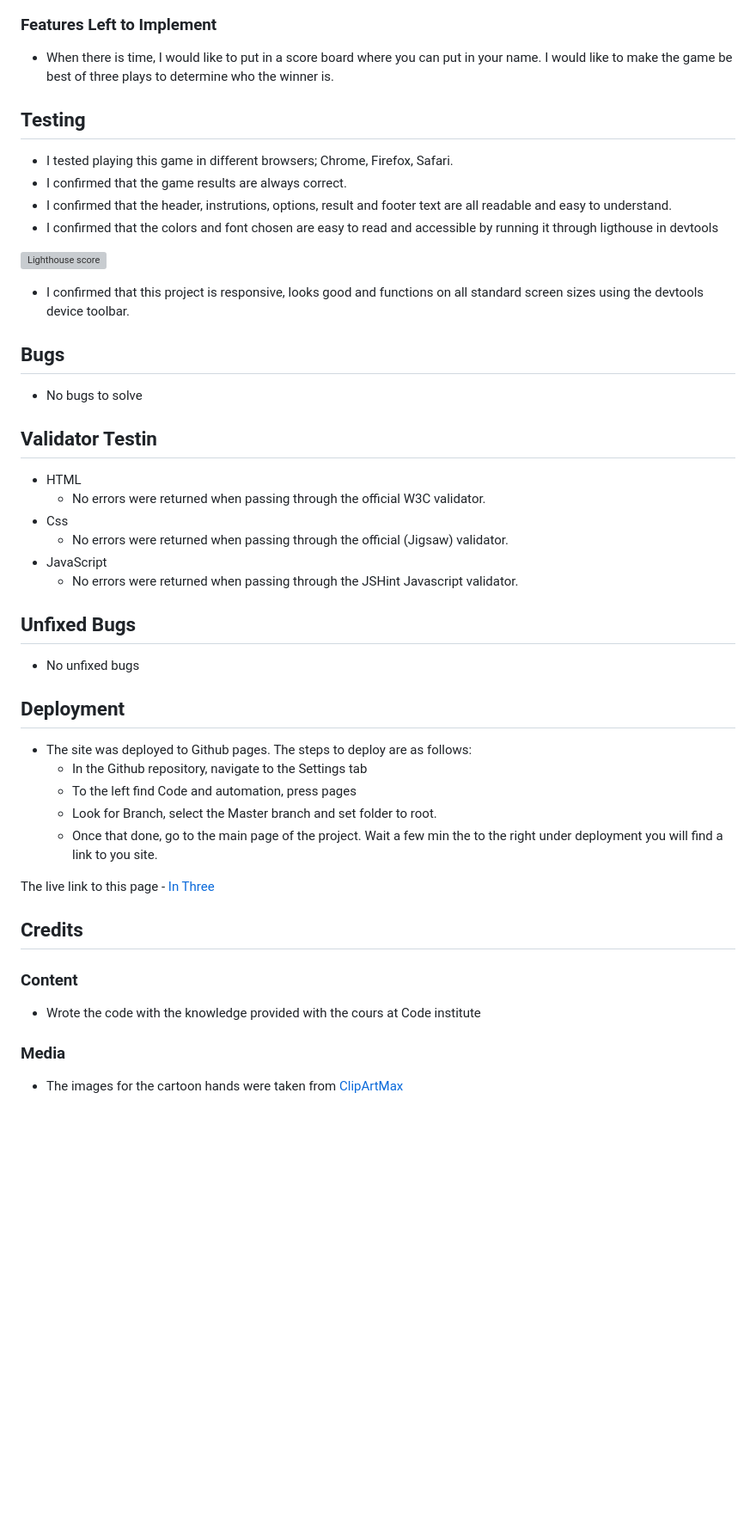
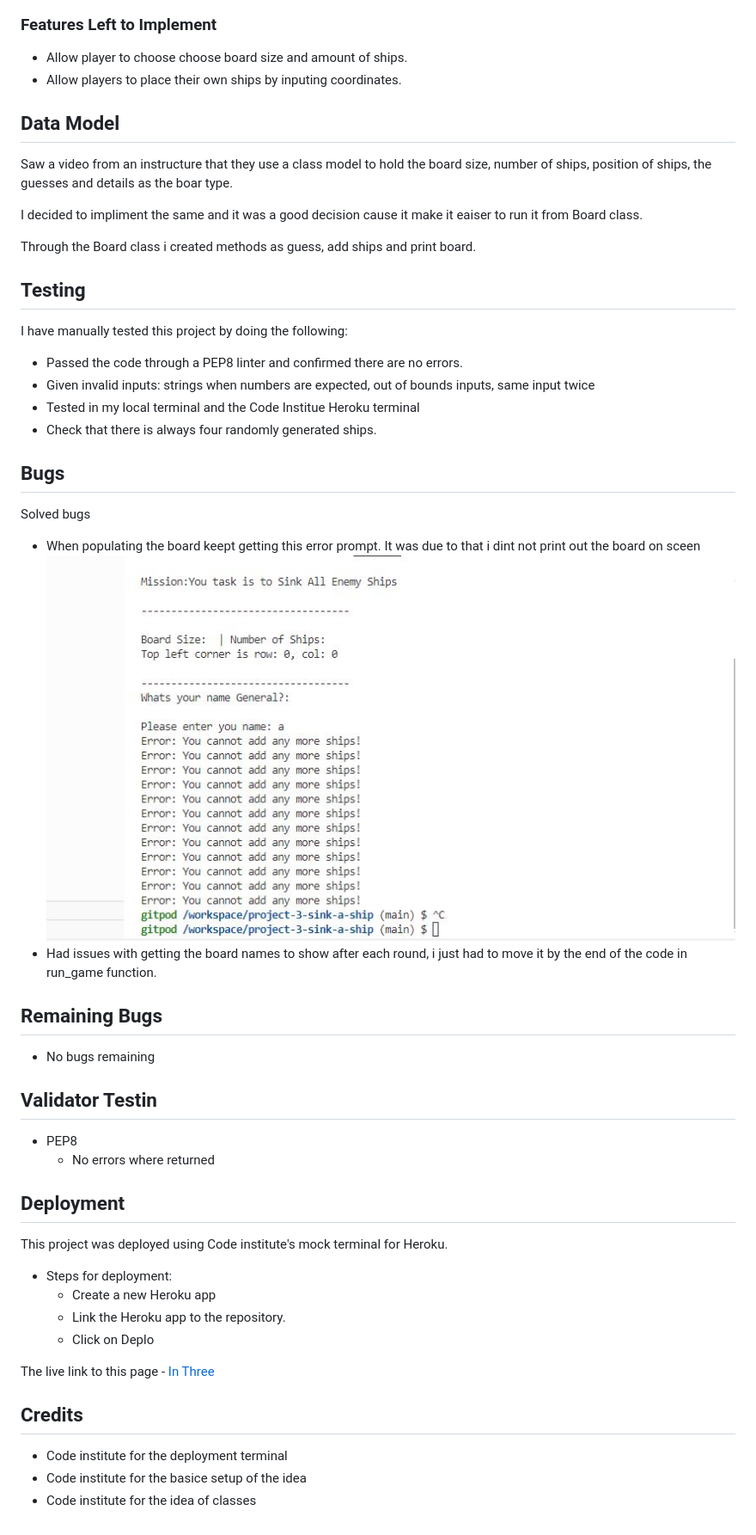
Before and after one commit to Maadajibao/project-3-sink-a-ship, a Markdown page: README.md, the part around the change printed below. Shown: that part at 86% size. GitHub-like rendering; pictures changed too: assets/images/error cannot add any more ships.JPG (added); blank space fills up the shorter version; grey boxes are pictures that could not be loaded.

Commit message:
Done with the readme file

```diff
--- a/README.md
+++ b/README.md
@@ -38,52 +52,60 @@ Users will learn the rules of Rock Paper Scissors if they never playid it before
 
 ### Features Left to Implement
 
-* When there is time, I would like to put in a score board where you can put in your name. I would like to make the game be best of three plays to determine who the winner is.
+*  Allow player to choose choose board size and amount of ships.
+*  Allow players to place their own ships by inputing coordinates.
+
+## Data Model
+
+Saw a video from an instructure that they use a class model to hold the board size, number of ships, position of ships, the guesses and details as the boar type.
+
+I decided to impliment the same and it was a good decision cause it make it eaiser to run it from Board class.
+
+Through the Board class i created methods as guess, add ships and print board.
 
 ## Testing
 
-* I tested playing this game in different browsers; Chrome, Firefox, Safari.
-* I confirmed that the game results are always correct.
-* I confirmed that the header, instrutions, options, result and footer text are all readable and easy to understand.
-* I confirmed that the colors and font chosen are easy to read and accessible by running it through ligthouse in devtools
+I have manually tested this project by doing the following:
 
-![Lighthouse score](<assets/images/lighthouse score.JPG>)
+* Passed the code through a PEP8 linter and confirmed there are no errors.
+* Given invalid inputs: strings when numbers are expected, out of bounds inputs, same input twice
+* Tested in my local terminal and the Code Institue Heroku terminal
+* Check that there is always four randomly generated ships.
 
-* I confirmed that this project is responsive, looks good and functions on all standard screen sizes using the devtools device toolbar.
+
 
 ## Bugs
 
-* No bugs to solve
+Solved bugs
+
+* When populating the board keept getting this error prompt. It was due to that i dint not print out the board on sceen
+![Bug](<assets/images/error cannot add any more ships.JPG>)
+* Had issues with getting the board names to show after each round, i just had to move it by the end of the code in run_game function.
+
+## Remaining Bugs
+
+*  No bugs remaining
 
 
 ## Validator Testin
 
-* HTML
-  * No errors were returned when passing through the official W3C validator.
-* Css
-  * No errors were returned when passing through the official (Jigsaw) validator.
-* JavaScript
-  * No errors were returned when passing through the JSHint Javascript validator.
+* PEP8
+  * No errors where returned
 
- ## Unfixed Bugs
-
- * No unfixed bugs
 
  ## Deployment
 
- * The site was deployed to Github pages. The steps to deploy are as follows:
-   * In the Github repository, navigate to the Settings tab
-   * To the left find Code and automation, press pages
-   * Look for Branch, select the Master branch and set folder to root.
-   * Once that done, go to the main page of the project. Wait a few min the to the right under deployment you will find a link to you site.
+ This project was deployed using Code institute's mock terminal for Heroku.
+
+ * Steps for deployment:
+   * Create a new Heroku app
+   * Link the Heroku app to the repository.
+   * Click on Deplo
 
   The live link to this page - [In Three](https://maadajibao.github.io/Project-2-In-Three/)
 
 ## Credits
 
-### Content
- * Wrote the code with the knowledge provided with the cours at Code institute
-
-### Media
-
-* The images for the cartoon hands were taken from [ClipArtMax](https://www.clipartmax.com/middle/m2i8i8G6H7K9Z5H7_rock-paper-scissors-clipart-rock-paper-scissors-clip-art/)
+* Code institute for the deployment terminal
+* Code institute for the basice setup of the idea
+* Code institute for the idea of classes
```
Also changed, not shown: other parts of README.md (+36 -22 lines), assets/images/board.JPG (added), assets/images/devicepic.JPG (added), assets/images/first_guess.JPG (added), assets/images/grids.JPG (added).
